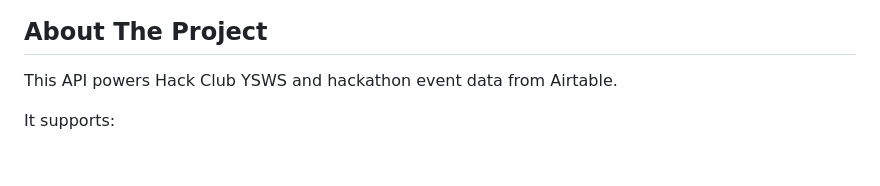
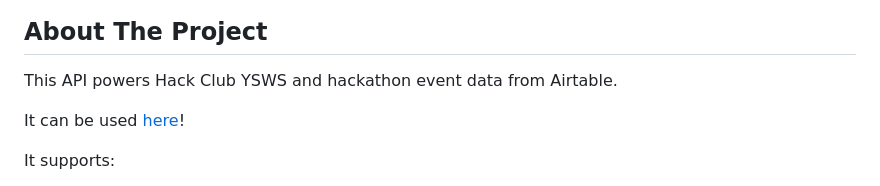
Before and after one commit to TaniWanKenobi/ysws-events-api, a Markdown page: README.md, the part around the change. Drawn GitHub-style; blank space fills up the shorter version.

Commit message:
Add usage link for the API in README
Added a link to the API usage in the README.

```diff
--- a/README.md
+++ b/README.md
@@ -45,6 +45,8 @@
 ## About The Project
 
 This API powers Hack Club YSWS and hackathon event data from Airtable.
+
+It can be used [here](https://ysws-events-api.vercel.app/)!
 
 It supports:
 - Read endpoints for events and hackathons
```
